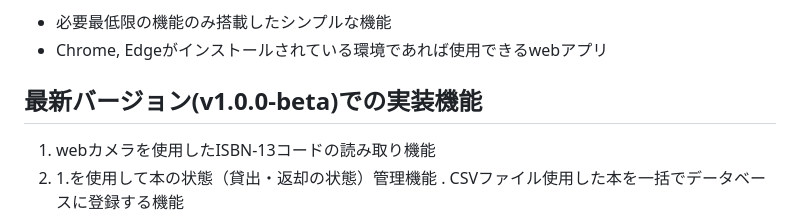
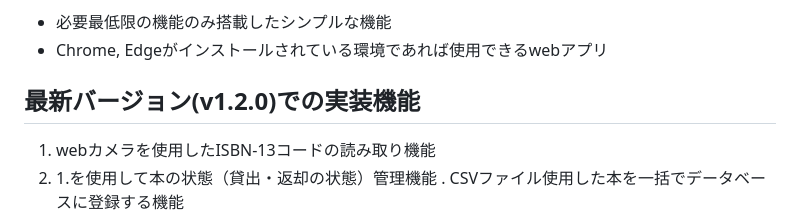
Before and after one commit to yukki072417/Kashidasu, a Markdown page: docs/README.md, the part around the change. GitHub-like rendering.

Commit message:
バージョンを変更

```diff
--- a/docs/README.md
+++ b/docs/README.md
@@ -4,7 +4,7 @@
 * 必要最低限の機能のみ搭載したシンプルな機能
 * Chrome, Edgeがインストールされている環境であれば使用できるwebアプリ
 
-## 最新バージョン(v1.0.0-beta)での実装機能
+## 最新バージョン(v1.2.0)での実装機能
 1. webカメラを使用したISBN-13コードの読み取り機能
 2. 1.を使用して本の状態（貸出・返却の状態）管理機能
 . CSVファイル使用した本を一括でデータベースに登録する機能
```
